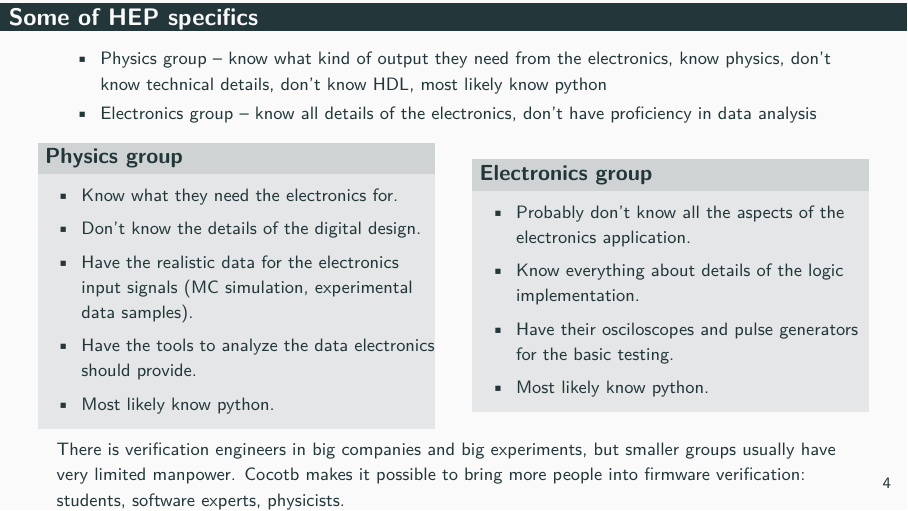
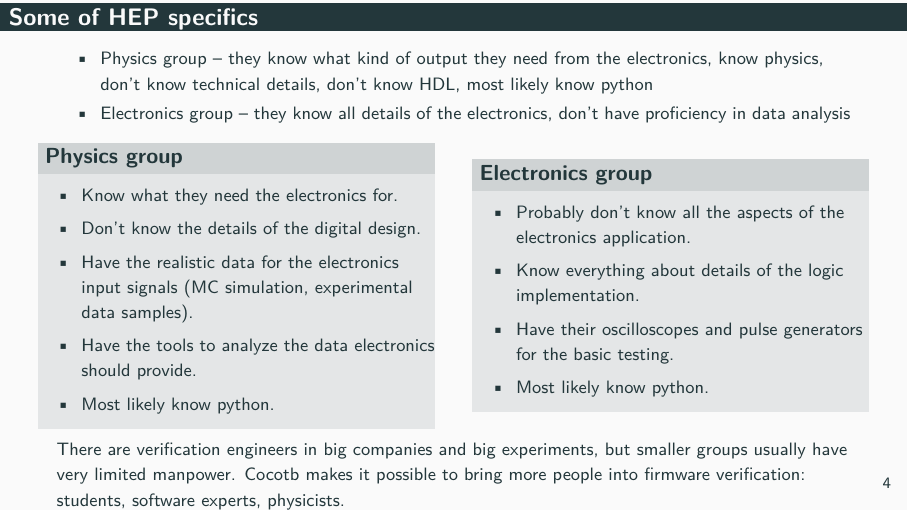
Before and after one commit to vsheb/cocotb_seminar, LaTeX slides (lec1/cocotb.tex): page 4 of 19. Compiled offline with pdfLaTeX.

Commit message:
minor changes

```diff
--- a/lec1/cocotb.tex
+++ b/lec1/cocotb.tex
@@ -157,9 +157,9 @@
 %%%%%%%%%%%%%%%%%%%%%%%%%%%%%%%%%%%%%%%%%%%%%%%%%%%%
 \begin{frame}{\secname}
   \begin{itemize}
-    \item Physics group -- know what kind of output they need from the electronics, know physics,
+    \item Physics group -- they know what kind of output they need from the electronics, know physics,
       don't know technical details, don't know HDL, most likely know python
-    \item Electronics group -- know all details of the electronics, don't have proficiency in data analysis
+    \item Electronics group -- they know all details of the electronics, don't have proficiency in data analysis
   \end{itemize}
    \begin{columns}
      \begin{column}{0.5\textwidth}
@@ -180,7 +180,7 @@
          \begin{itemize}
            \item Probably don't know all the aspects of the electronics application.
            \item Know everything about details of the logic implementation.
-           \item Have their osciloscopes and pulse generators for the basic testing.
+           \item Have their oscilloscopes and pulse generators for the basic testing.
            \item Most likely know python.
          \end{itemize}
 
@@ -189,7 +189,7 @@
      \end{column}
    \end{columns}
 
-   There is verification engineers in big companies and big experiments, but smaller groups usually have very limited manpower. Cocotb makes it possible to bring more people into firmware verification: students, software experts, physicists.
+   There are  verification engineers in big companies and big experiments, but smaller groups usually have very limited manpower. Cocotb makes it possible to bring more people into firmware verification: students, software experts, physicists.
 
 \end{frame}
 %%%%%%%%%%%%%%%%%%%%%%%%%%%%%%%%%%%%%%%%%%%%%%%%%%%%
```
